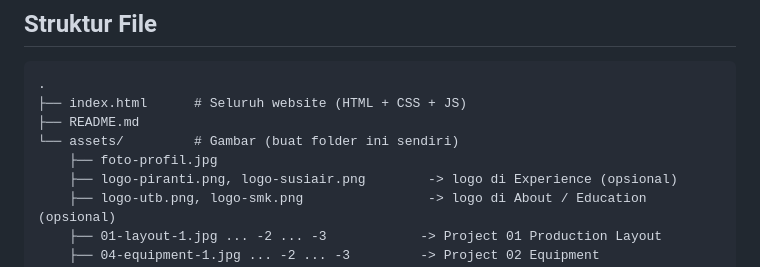
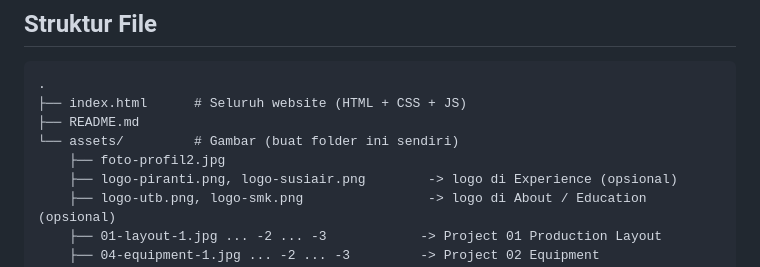
Before and after one commit to nezusofficial01-gif/sukasuka, a Markdown page: README.md, the part around the change. GitHub-like rendering.

```diff
--- a/README.md
+++ b/README.md
@@ -10,7 +10,7 @@ Dibuat dengan HTML, CSS, dan JavaScript murni (tanpa framework dan tanpa build t
 ├── index.html      # Seluruh website (HTML + CSS + JS)
 ├── README.md
 └── assets/         # Gambar (buat folder ini sendiri)
-    ├── foto-profil.jpg
+    ├── foto-profil2.jpg
     ├── logo-piranti.png, logo-susiair.png        -> logo di Experience (opsional)
     ├── logo-utb.png, logo-smk.png                -> logo di About / Education (opsional)
     ├── 01-layout-1.jpg ... -2 ... -3            -> Project 01 Production Layout
```
